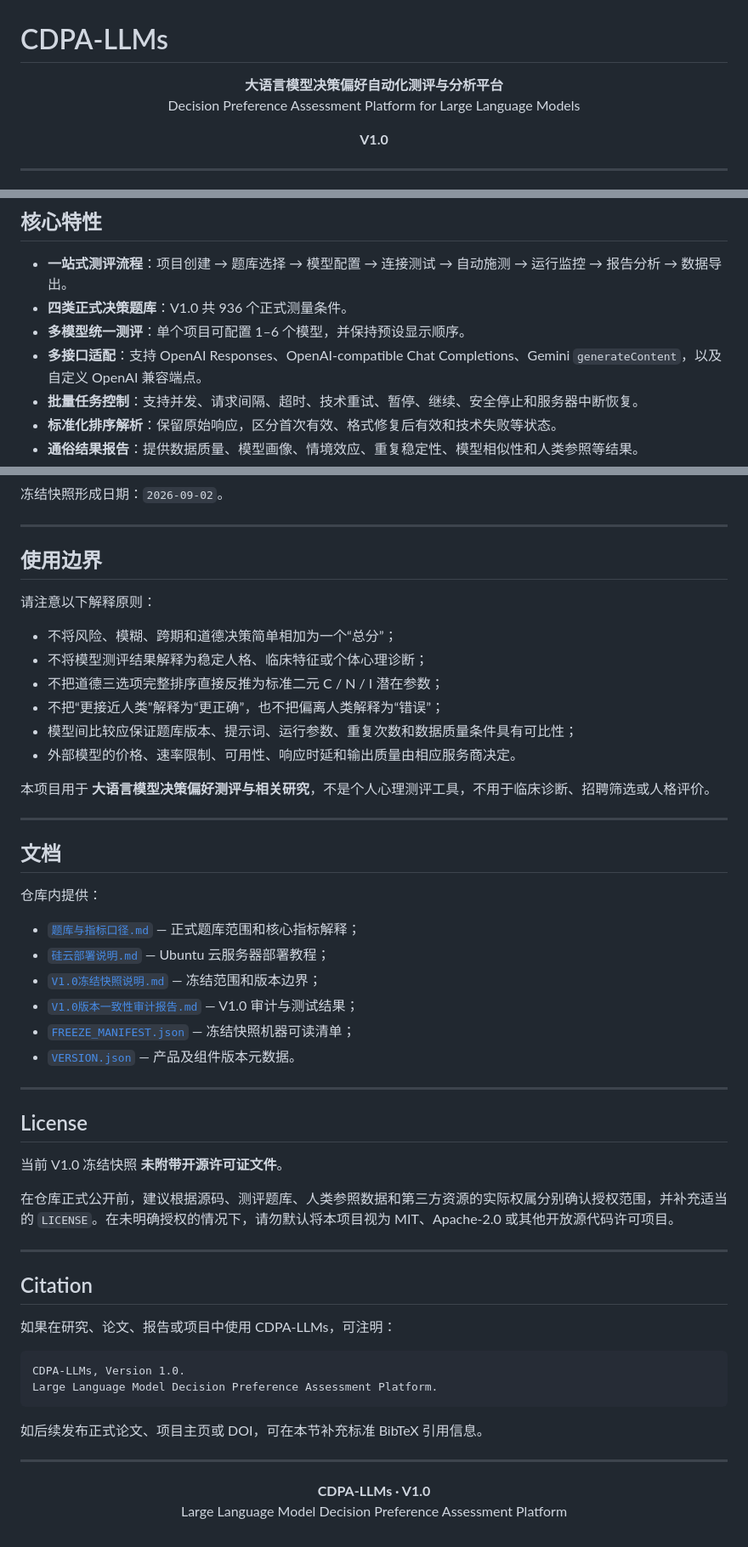
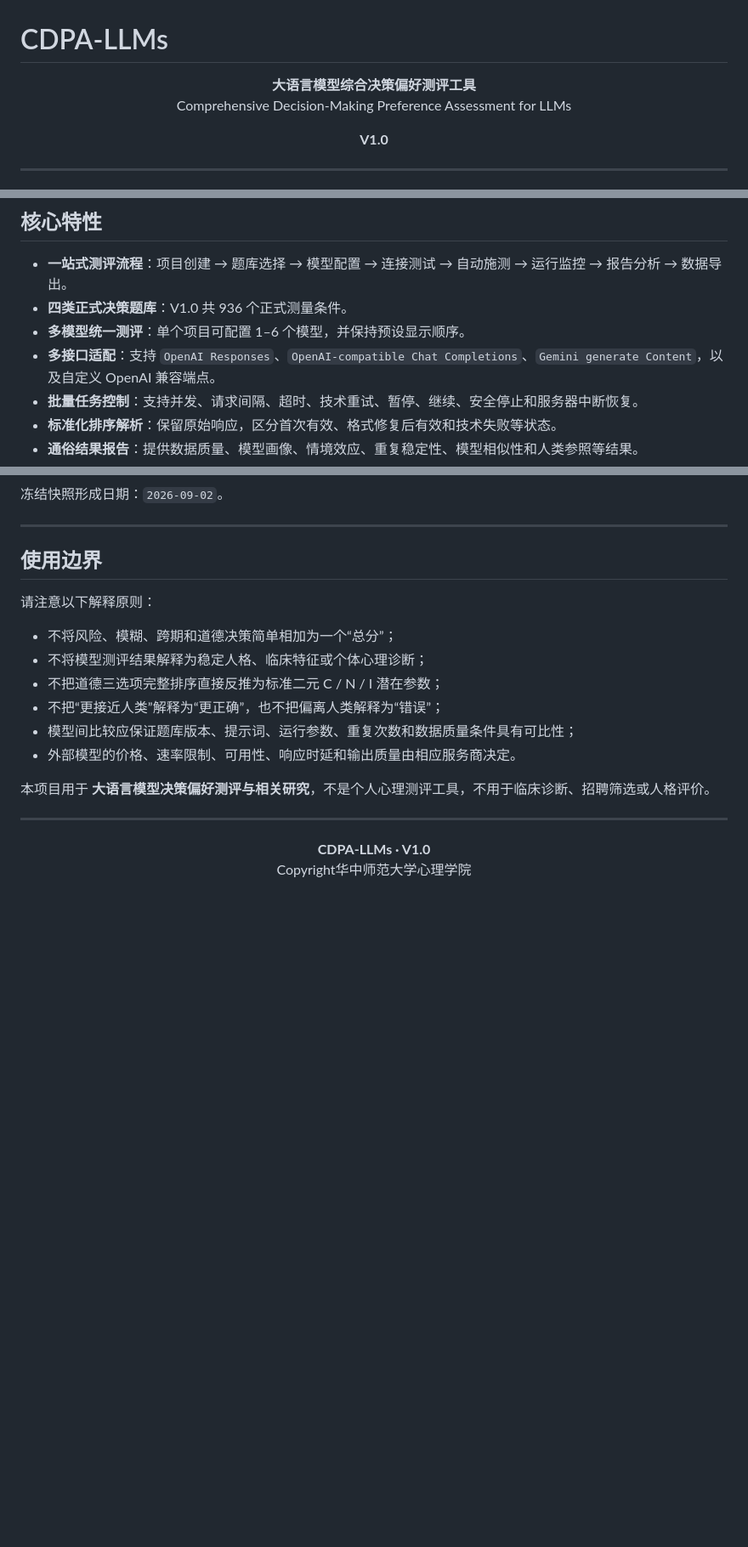
Before and after one commit to wsLuYao/CDPA-LLMs, a Markdown page: README.md, 3 parts joined by grey strips. Shown at 85% size. GitHub-like rendering; blank space fills up the shorter version.

````diff
--- a/README.md
+++ b/README.md
@@ -1,8 +1,8 @@
 # CDPA-LLMs
 
 <p align="center">
-  <strong>大语言模型决策偏好自动化测评与分析平台</strong><br>
-  Decision Preference Assessment Platform for Large Language Models
+  <strong>大语言模型综合决策偏好测评工具</strong><br>
+  Comprehensive Decision-Making Preference Assessment for LLMs
 </p>
 
 <p align="center">
@@ -26,7 +26,7 @@ V1.0 默认正式测评覆盖 **风险决策、模糊决策、跨期决策和道
 - **一站式测评流程**：项目创建 → 题库选择 → 模型配置 → 连接测试 → 自动施测 → 运行监控 → 报告分析 → 数据导出。
 - **四类正式决策题库**：V1.0 共 936 个正式测量条件。
 - **多模型统一测评**：单个项目可配置 1–6 个模型，并保持预设显示顺序。
-- **多接口适配**：支持 OpenAI Responses、OpenAI-compatible Chat Completions、Gemini `generateContent`，以及自定义 OpenAI 兼容端点。
+- **多接口适配**：支持 `OpenAI Responses`、`OpenAI-compatible Chat Completions`、`Gemini generate Content`，以及自定义 OpenAI 兼容端点。
 - **批量任务控制**：支持并发、请求间隔、超时、技术重试、暂停、继续、安全停止和服务器中断恢复。
 - **标准化排序解析**：保留原始响应，区分首次有效、格式修复后有效和技术失败等状态。
 - **通俗结果报告**：提供数据质量、模型画像、情境效应、重复稳定性、模型相似性和人类参照等结果。
@@ -625,43 +625,10 @@ V1.0 软件产品版本与内部组件版本分开管理：
 
 本项目用于 **大语言模型决策偏好测评与相关研究**，不是个人心理测评工具，不用于临床诊断、招聘筛选或人格评价。
 
----
-
-## 文档
-
-仓库内提供：
-
-- [`题库与指标口径.md`](./题库与指标口径.md) — 正式题库范围和核心指标解释；
-- [`硅云部署说明.md`](./硅云部署说明.md) — Ubuntu 云服务器部署教程；
-- [`V1.0冻结快照说明.md`](./V1.0冻结快照说明.md) — 冻结范围和版本边界；
-- [`V1.0版本一致性审计报告.md`](./V1.0版本一致性审计报告.md) — V1.0 审计与测试结果；
-- [`FREEZE_MANIFEST.json`](./FREEZE_MANIFEST.json) — 冻结快照机器可读清单；
-- [`VERSION.json`](./VERSION.json) — 产品及组件版本元数据。
-
----
-
-## License
-
-当前 V1.0 冻结快照 **未附带开源许可证文件**。
-
-在仓库正式公开前，建议根据源码、测评题库、人类参照数据和第三方资源的实际权属分别确认授权范围，并补充适当的 `LICENSE`。在未明确授权的情况下，请勿默认将本项目视为 MIT、Apache-2.0 或其他开放源代码许可项目。
-
----
-
-## Citation
-
-如果在研究、论文、报告或项目中使用 CDPA-LLMs，可注明：
-
-```text
-CDPA-LLMs, Version 1.0.
-Large Language Model Decision Preference Assessment Platform.
-```
-
-如后续发布正式论文、项目主页或 DOI，可在本节补充标准 BibTeX 引用信息。
 
 ---
 
 <p align="center">
   <strong>CDPA-LLMs · V1.0</strong><br>
-  Large Language Model Decision Preference Assessment Platform
+  Copyright华中师范大学心理学院
 </p>
````
